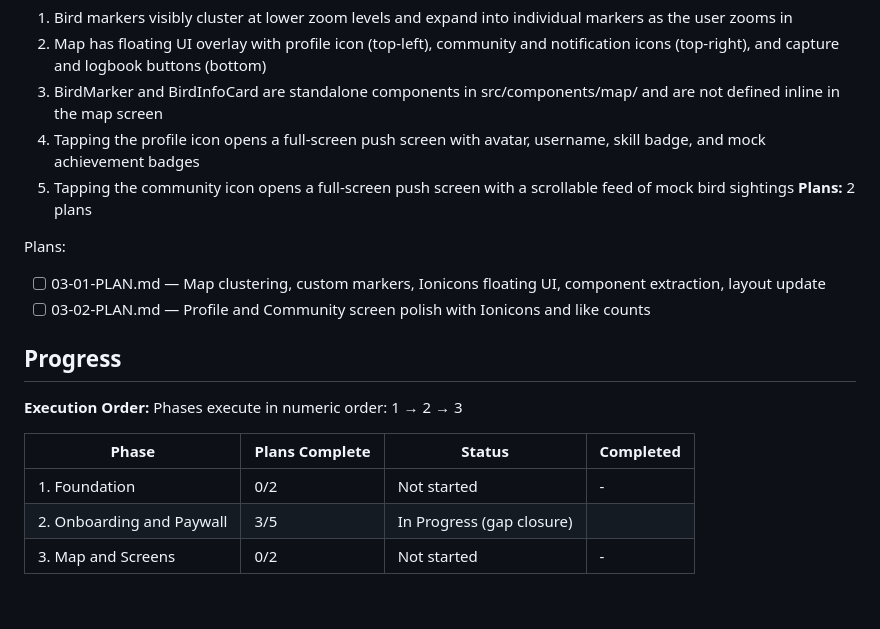
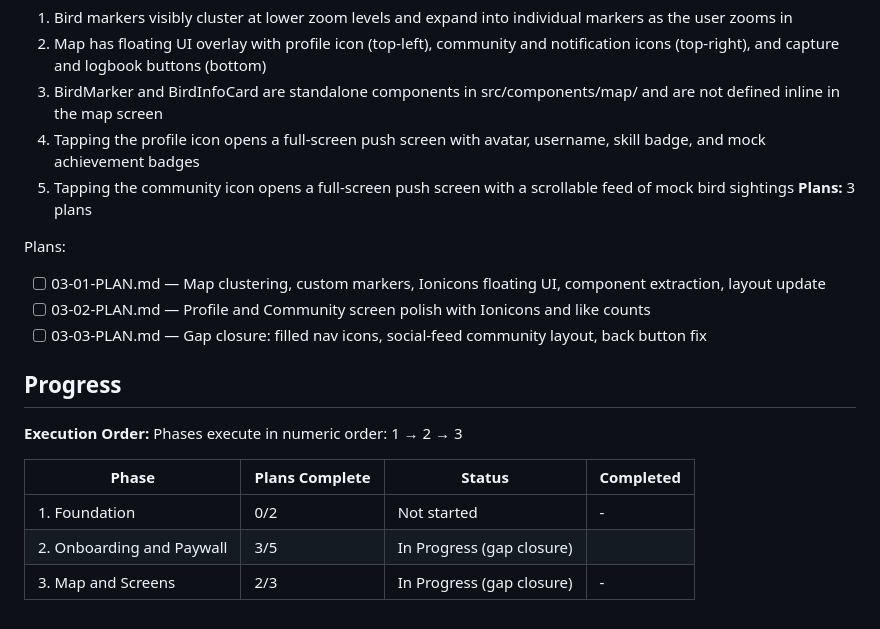
Before and after one commit to joaobborges/birda-demo-joaobborges, a Markdown page: .planning/ROADMAP.md, the part around the change. Drawn GitHub-style.

Commit message:
docs(03): create gap closure plan for UAT issues

```diff
--- a/.planning/ROADMAP.md
+++ b/.planning/ROADMAP.md
@@ -62,11 +62,12 @@ Plans:
   3. BirdMarker and BirdInfoCard are standalone components in src/components/map/ and are not defined inline in the map screen
   4. Tapping the profile icon opens a full-screen push screen with avatar, username, skill badge, and mock achievement badges
   5. Tapping the community icon opens a full-screen push screen with a scrollable feed of mock bird sightings
-**Plans:** 2 plans
+**Plans:** 3 plans
 
 Plans:
 - [ ] 03-01-PLAN.md — Map clustering, custom markers, Ionicons floating UI, component extraction, layout update
 - [ ] 03-02-PLAN.md — Profile and Community screen polish with Ionicons and like counts
+- [ ] 03-03-PLAN.md — Gap closure: filled nav icons, social-feed community layout, back button fix
 
 ## Progress
 
@@ -77,4 +78,4 @@ Phases execute in numeric order: 1 → 2 → 3
 |-------|----------------|--------|-----------|
 | 1. Foundation | 0/2 | Not started | - |
 | 2. Onboarding and Paywall | 3/5 | In Progress (gap closure) |  |
-| 3. Map and Screens | 0/2 | Not started | - |
+| 3. Map and Screens | 2/3 | In Progress (gap closure) | - |
```
Also changed, not shown: 1 other file.
